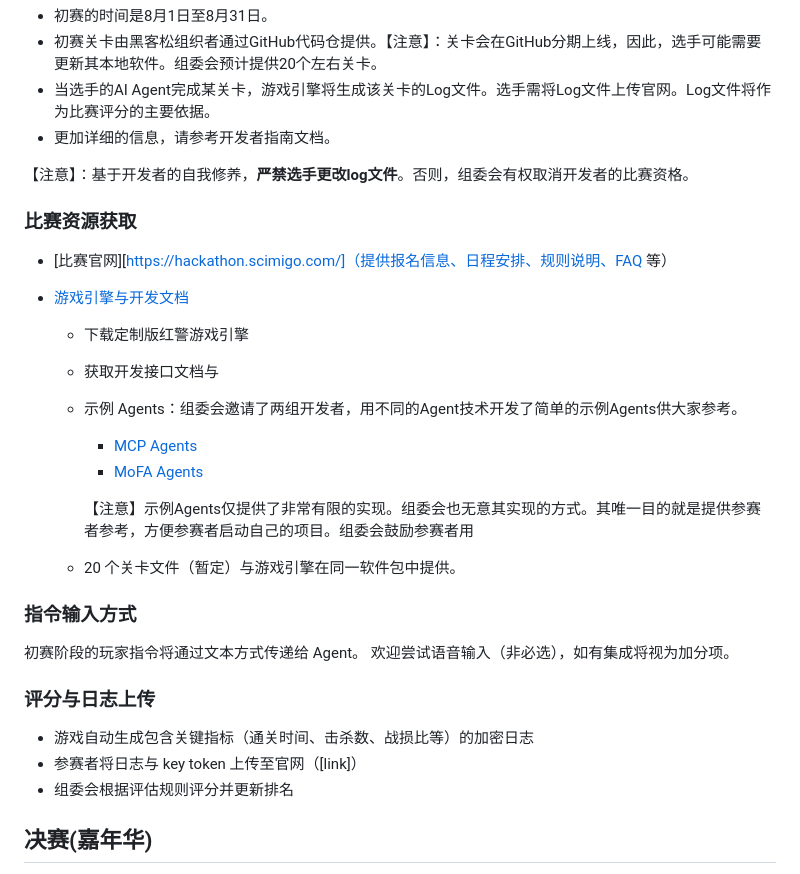
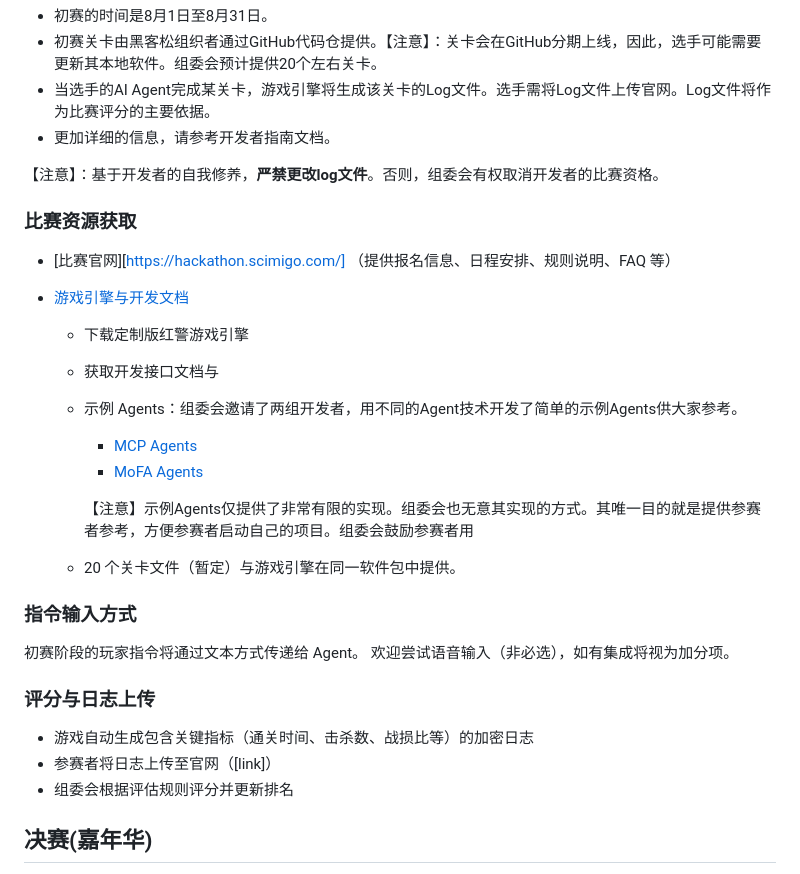
Before and after one commit to tonytown6033-bot/Hackathon2025, a Markdown page: README.md, the part around the change. Drawn GitHub-style.

```diff
--- a/README.md
+++ b/README.md
@@ -52,11 +52,12 @@ Red Alert: AI Uprising，红警之AI崛起！我们邀你来共同探索！加
 - 当选手的AI Agent完成某关卡，游戏引擎将生成该关卡的Log文件。选手需将Log文件上传官网。Log文件将作为比赛评分的主要依据。
 - 更加详细的信息，请参考开发者指南文档。
 
-【注意】：基于开发者的自我修养，**严禁选手更改log文件**。否则，组委会有权取消开发者的比赛资格。
+
+【注意】：基于开发者的自我修养，**严禁更改log文件**。否则，组委会有权取消开发者的比赛资格。
 
 ### 比赛资源获取
 
-- [比赛官网][https://hackathon.scimigo.com/]（提供报名信息、日程安排、规则说明、FAQ 等）
+- [比赛官网][https://hackathon.scimigo.com/] （提供报名信息、日程安排、规则说明、FAQ 等）
 
 - [游戏引擎与开发文档](https://github.com/OpenCodeAlert/Hackathon2025)
 
@@ -68,6 +69,7 @@ Red Alert: AI Uprising，红警之AI崛起！我们邀你来共同探索！加
 
     - [MCP Agents](https://github.com/OpenCodeAlert/Hackathon2025/tree/main/examples/mcp)
     - [MoFA Agents](https://github.com/OpenCodeAlert/Hackathon2025/tree/main/examples/mofa)
+
 
     【注意】示例Agents仅提供了非常有限的实现。组委会也无意其实现的方式。其唯一目的就是提供参赛者参考，方便参赛者启动自己的项目。组委会鼓励参赛者用
 
@@ -82,7 +84,7 @@ Red Alert: AI Uprising，红警之AI崛起！我们邀你来共同探索！加
 ### 评分与日志上传
 
 - 游戏自动生成包含关键指标（通关时间、击杀数、战损比等）的加密日志
-- 参赛者将日志与 key token 上传至官网（[link]）
+- 参赛者将日志上传至官网（[link]）
 - 组委会根据评估规则评分并更新排名
 
 ## 决赛(嘉年华)
```
